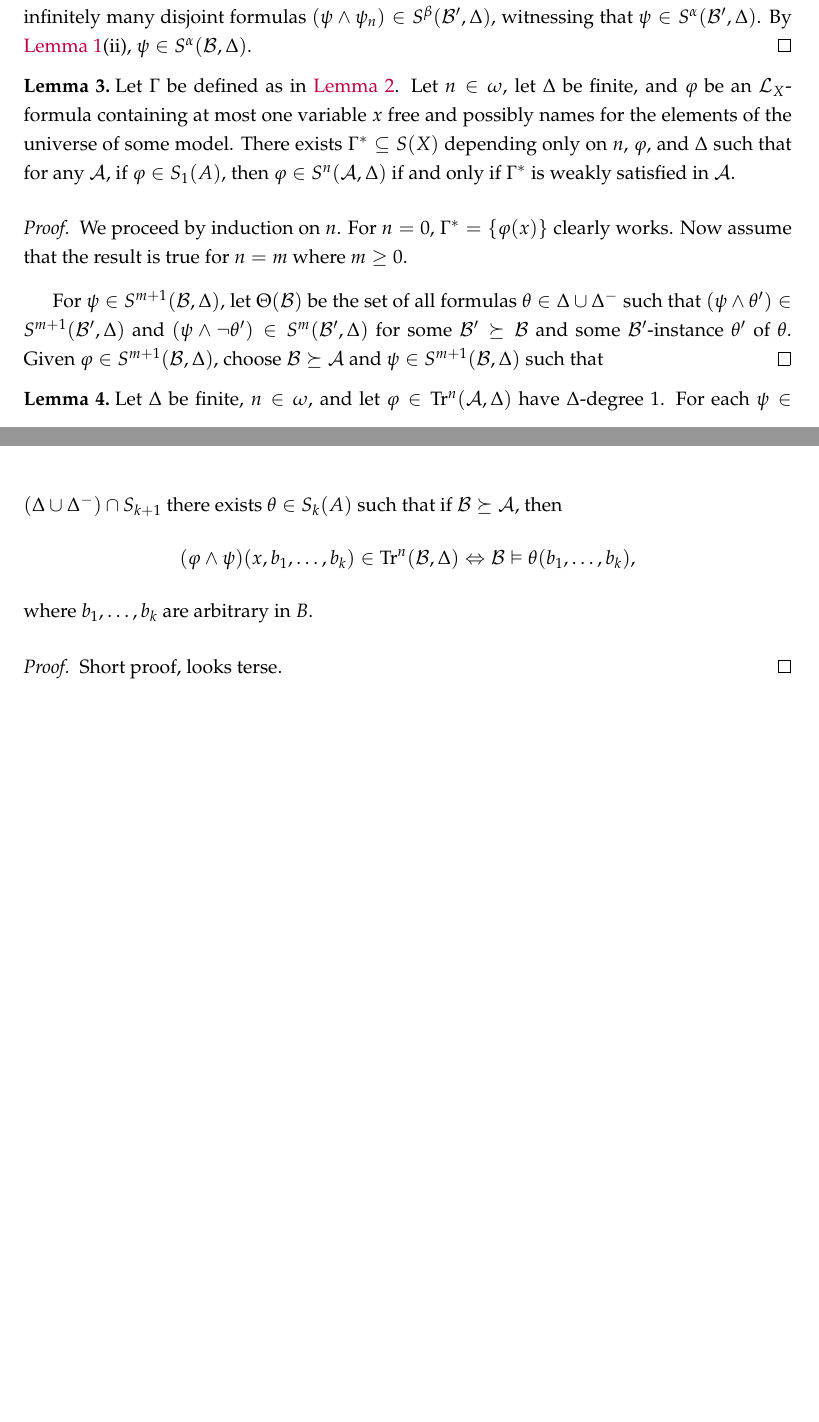
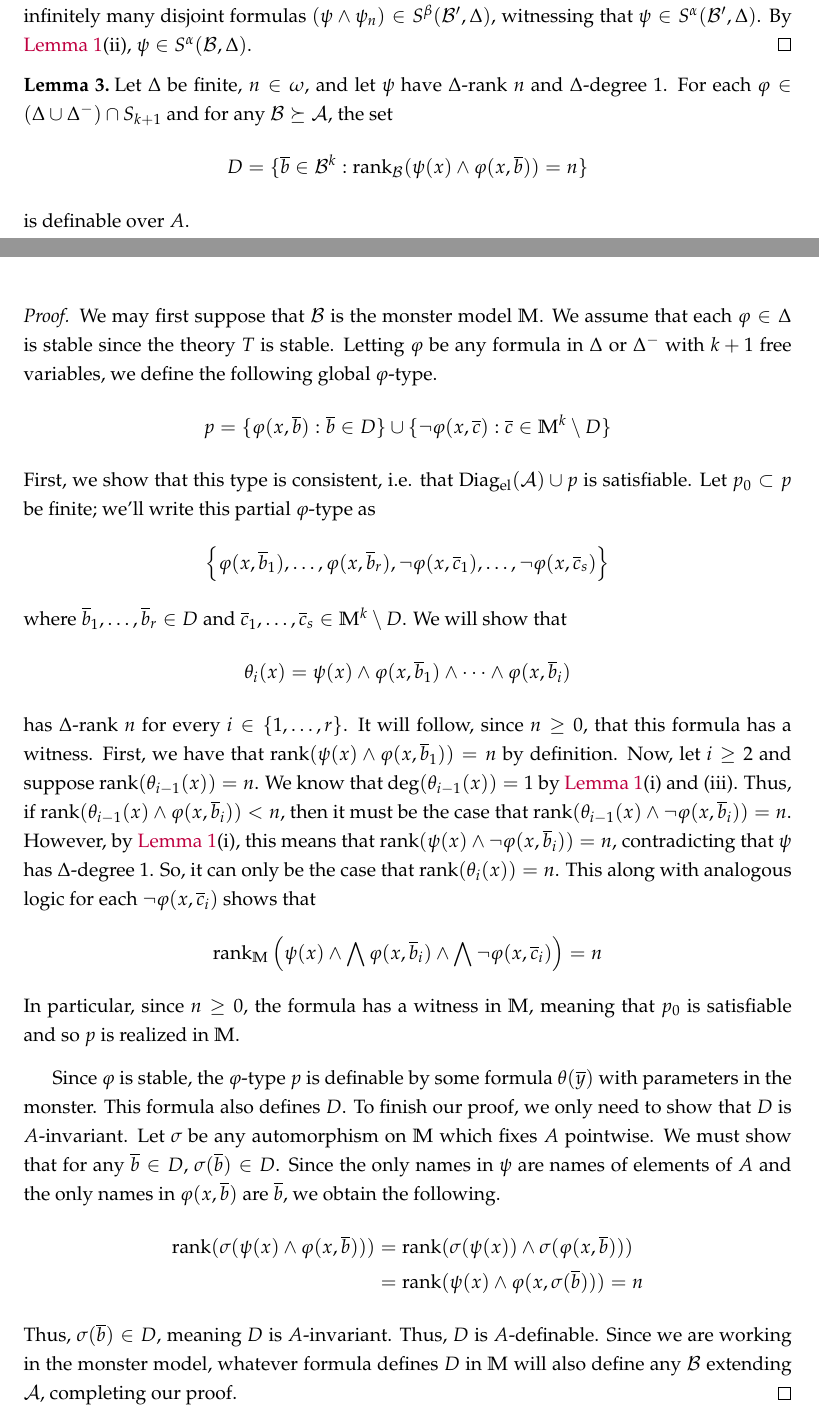
Before and after one commit to michael-fiore/lachlan-presentation, a LaTeX document (lachlan/lachlan.tex): two parts of pages 5 and 6 of 6 before the commit and two parts of pages 5 and 6 of 7 after it, joined at a grey line, cut so that both start at the same text, the shorter picture padded with empty space. Compiled offline with pdfLaTeX.

Commit message:
One removal and one proof
Removed lemma 3 (Lachlan) due to it being ugly and unnecessary. Proved lemme 4 (Lachlan) using basic facts about stability.

```diff
--- a/lachlan/lachlan.tex
+++ b/lachlan/lachlan.tex
@@ -25,11 +25,13 @@
 \newcommand\Z{\mathbb{Z}}
 \newcommand\Q{\mathbb{Q}}
 \newcommand\R{\mathbb{R}}
+\newcommand\monster{\mathbb{M}}
 \DeclareMathOperator{\Diag}{Diag}
 \DeclareMathOperator{\Diagel}{Diag_{el}}
 \DeclareMathOperator{\Th}{Th}
 \DeclareMathOperator{\Tr}{Tr}
 \DeclareMathOperator{\RM}{RM}
+\DeclareMathOperator{\rank}{rank}
 \let\mc\mathcal
 
 % Basic environments for theorems et al.
@@ -202,22 +204,29 @@
     Suppose $\Gamma^{\dagger}$ is weakly satisfiable in $\mc{B}$. Then, by \autoref{wSat}, there exists $\mc{B}^{\prime} \succeq \mc{B}$ where $\Gamma^{\dagger}$ is satisfied. By replacing each variable $v_a$ with a constant symbol in $\mc{L}_{B^{\prime}}$ appropriately, we have a sequence of formulas $\langle \psi_n : n \in \omega \rangle$ corresponding to each $\varphi_n$. This gives us infinitely many disjoint formulas $(\psi \land \psi_n) \in S^{\beta}(\mc{B}^{\prime}, \Delta)$, witnessing that $\psi \in S^{\alpha}(\mc{B}^{\prime}, \Delta)$. By \autoref{pRank}(ii), $\psi \in S^{\alpha}(\mc{B}, \Delta)$.
 \end{proof}
 
-\begin{lemma}\label{dFinite}
-    Let $\Gamma$ be defined as in \autoref{gStar}. Let $n \in \omega$, let $\Delta$ be finite, and $\varphi$ be an $\mc{L}_X$-formula containing at most one variable $x$ free and possibly names for the elements of the universe of some model. There exists $\Gamma^{*} \subseteq S(X)$ depending only on $n$, $\varphi$, and $\Delta$ such that for any $\mc{A}$, if $\varphi \in S_1(A)$, then $\varphi \in S^n(\mc{A}, \Delta)$ if and only if $\Gamma^{*}$ is weakly satisfied in $\mc{A}$.
+\begin{lemma}
+    Let $\Delta$ be finite, $n \in \omega$, and let $\psi$ have $\Delta$-rank $n$ and $\Delta$-degree 1. For each $\varphi \in (\Delta \cup \Delta^{-}) \cap S_{k+1}$ and for any $\mc{B} \succeq \mc{A}$, the set
+    \[ D = \{ \overline{b} \in \mc{B}^{k} : \rank_{\mc{B}}(\psi(x) \land \varphi(x, \overline{b})) = n \} \]
+    is definable over $A$.
 \end{lemma}
 \begin{proof}
-    We proceed by induction on $n$. For $n = 0$, $\Gamma^{\ast} = \{ \varphi(x) \}$ clearly works. Now assume that the result is true for $n = m$ where $m \geq 0$.
+    We may first suppose that $\mc{B}$ is the monster model $\monster$. We assume that each $\varphi \in \Delta$ is stable since the theory $T$ is stable. Letting $\varphi$ be any formula in $\Delta$ or $\Delta^{-}$ with $k+1$ free variables, we define the following global $\varphi$-type.
+    \[ p = \{ \varphi(x, \overline{b}) : \overline{b} \in D \} \cup \{ \neg\varphi(x, \overline{c}) : \overline{c} \in \monster^{k} \setminus D \} \]
+    First, we show that this type is consistent, i.e. that $\Diagel(\mc{A}) \cup p$ is satisfiable. Let $p_0 \subset p$ be finite; we'll write this partial $\varphi$-type as
+    \[ \left\{ \varphi(x, \overline{b}_1), \ldots, \varphi(x, \overline{b}_r), \neg\varphi(x, \overline{c}_1), \ldots, \neg\varphi(x, \overline{c}_s) \right\} \]
+    where $\overline{b}_1, \ldots, \overline{b}_r \in D$ and $\overline{c}_1, \ldots, \overline{c}_s \in \monster^{k} \setminus D$. We will show that
+    \[ \theta_{i}(x) = \psi(x) \land \varphi(x, \overline{b}_1) \land \cdots \land \varphi(x, \overline{b}_i) \]
+    has $\Delta$-rank $n$ for every $i \in \{ 1, \ldots, r \}$. It will follow, since $n \geq 0$, that this formula has a witness. First, we have that $\rank(\psi(x) \land \varphi(x, \overline{b}_1)) = n$ by definition. Now, let $i \geq 2$ and suppose $\rank(\theta_{i-1}(x)) = n$. We know that $\deg(\theta_{i-1}(x)) = 1$ by \autoref{pRank}(i) and (iii). Thus, if $\rank(\theta_{i-1}(x) \land \varphi(x, \overline{b}_i)) < n$, then it must be the case that $\rank(\theta_{i-1}(x) \land \neg\varphi(x, \overline{b}_i)) = n$. However, by \autoref{pRank}(i), this means that $\rank(\psi(x) \land \neg\varphi(x, \overline{b}_i)) = n$, contradicting that $\psi$ has $\Delta$-degree 1. So, it can only be the case that $\rank(\theta_{i}(x)) = n$. This along with analogous logic for each $\neg\varphi(x, \overline{c}_i)$ shows that
+    \[ \rank_{\monster}\left( \psi(x) \land \bigwedge \varphi(x, \overline{b}_i) \land \bigwedge \neg\varphi(x, \overline{c}_i) \right) = n \]
+    In particular, since $n \geq 0$, the formula has a witness in $\monster$, meaning that $p_0$ is satisfiable and so $p$ is realized in $\monster$.
 
-    For $\psi \in S^{m+1}(\mc{B}, \Delta)$, let $\Theta(\mc{B})$ be the set of all formulas $\theta \in \Delta \cup \Delta^{-}$ such that $(\psi \land \theta^{\prime}) \in S^{m+1}(\mc{B}^{\prime}, \Delta)$ and $(\psi \land \neg\theta^{\prime}) \in S^m(\mc{B}^{\prime}, \Delta)$ for some $\mc{B}^{\prime} \succeq \mc{B}$ and some $\mc{B}^{\prime}$-instance $\theta^{\prime}$ of $\theta$. Given $\varphi \in S^{m+1}(\mc{B}, \Delta)$, choose $\mc{B} \succeq \mc{A}$ and $\psi \in S^{m+1}(\mc{B}, \Delta)$ such that
-\end{proof}
-
-\begin{lemma}
-    Let $\Delta$ be finite, $n \in \omega$, and let $\varphi \in \Tr^{n}(\mc{A}, \Delta)$ have $\Delta$-degree 1. For each $\psi \in (\Delta \cup \Delta^{-}) \cap S_{k+1}$ there exists $\theta \in S_k(A)$ such that if $\mc{B} \succeq \mc{A}$, then
-    \[ (\varphi \land \psi)(x, b_1, \ldots, b_k) \in \Tr^{n}(\mc{B}, \Delta) \Leftrightarrow \mc{B} \vDash \theta(b_1, \ldots, b_k), \]
-    where $b_1, \ldots, b_k$ are arbitrary in $B$.
-\end{lemma}
-\begin{proof}
-    Short proof, looks terse.
+    Since $\varphi$ is stable, the $\varphi$-type $p$ is definable by some formula $\theta(\overline{y})$ with parameters in the monster. This formula also defines $D$. To finish our proof, we only need to show that $D$ is $A$-invariant. Let $\sigma$ be any automorphism on $\monster$ which fixes $A$ pointwise. We must show that for any $\overline{b} \in D$, $\sigma(\overline{b}) \in D$. Since the only names in $\psi$ are names of elements of $A$ and the only names in $\varphi(x, \overline{b})$ are $\overline{b}$, we obtain the following.
+    \begin{align*}
+        \rank(\sigma(\psi(x) \land \varphi(x, \overline{b}))) &=
+        \rank(\sigma(\psi(x)) \land \sigma(\varphi(x, \overline{b}))) \\ &=
+        \rank(\psi(x) \land \varphi(x, \sigma(\overline{b}))) = n
+    \end{align*}
+    Thus, $\sigma(\overline{b}) \in D$, meaning $D$ is $A$-invariant. Thus, $D$ is $A$-definable. Since we are working in the monster model, whatever formula defines $D$ in $\monster$ will also define any $\mc{B}$ extending $\mc{A}$, completing our proof.
 \end{proof}
 
 \begin{lemma}
```
Also changed, not shown: lachlan/lachlan.pdf, lachlan/lachlan.tex (18 more changed lines), 3 other files.
